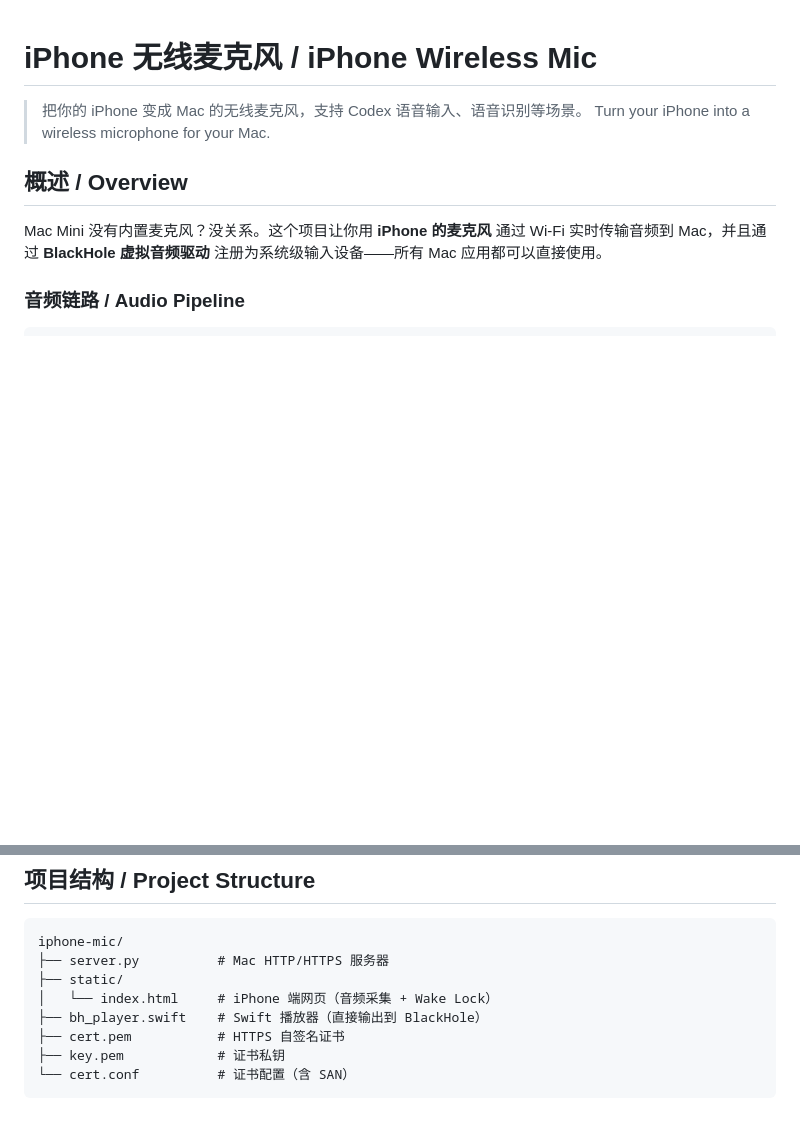
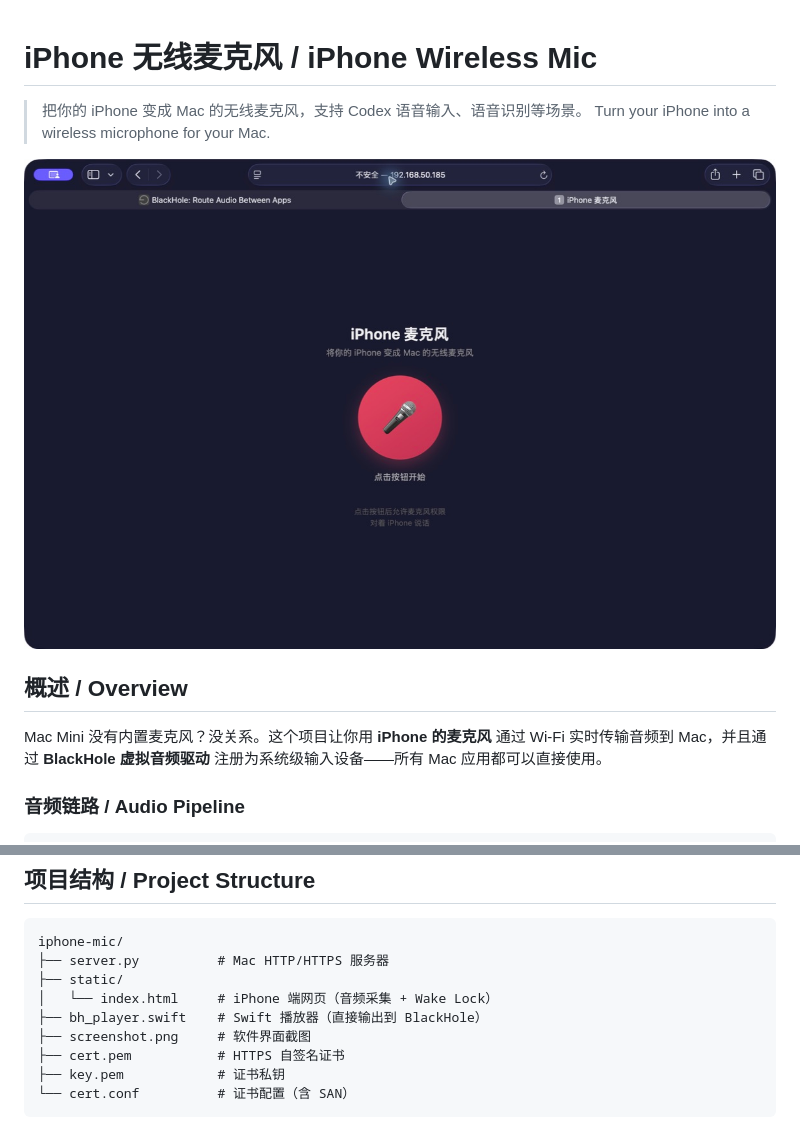
Before and after one commit to leochen975/iphone-mic, a Markdown page: README.md, 2 parts joined by grey strips. Drawn GitHub-style; pictures changed too: screenshot.png (added); blank space fills up the shorter version.

Commit message:
Add README with UI screenshot

```diff
--- a/README.md
+++ b/README.md
@@ -2,6 +2,8 @@
 
 > 把你的 iPhone 变成 Mac 的无线麦克风，支持 Codex 语音输入、语音识别等场景。
 > Turn your iPhone into a wireless microphone for your Mac.
+
+![Interface](screenshot.png)
 
 ## 概述 / Overview
 
@@ -76,6 +78,7 @@ iphone-mic/
 ├── static/
 │   └── index.html     # iPhone 端网页（音频采集 + Wake Lock）
 ├── bh_player.swift    # Swift 播放器（直接输出到 BlackHole）
+├── screenshot.png     # 软件界面截图
 ├── cert.pem           # HTTPS 自签名证书
 ├── key.pem            # 证书私钥
 └── cert.conf          # 证书配置（含 SAN）
```
